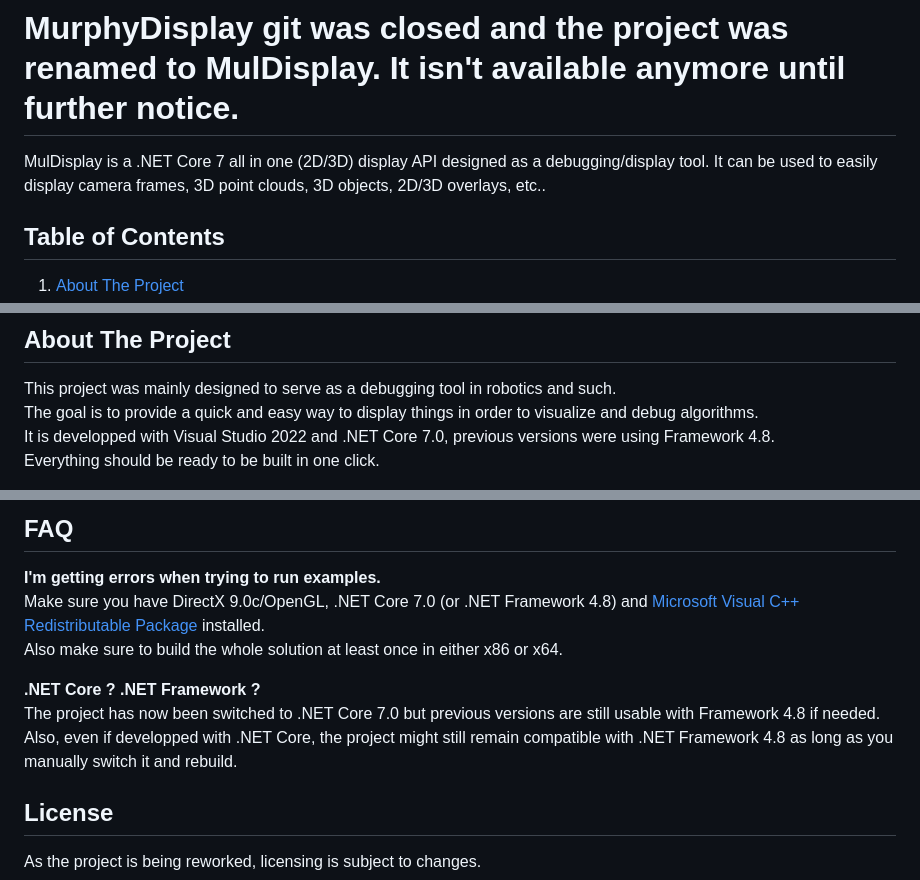
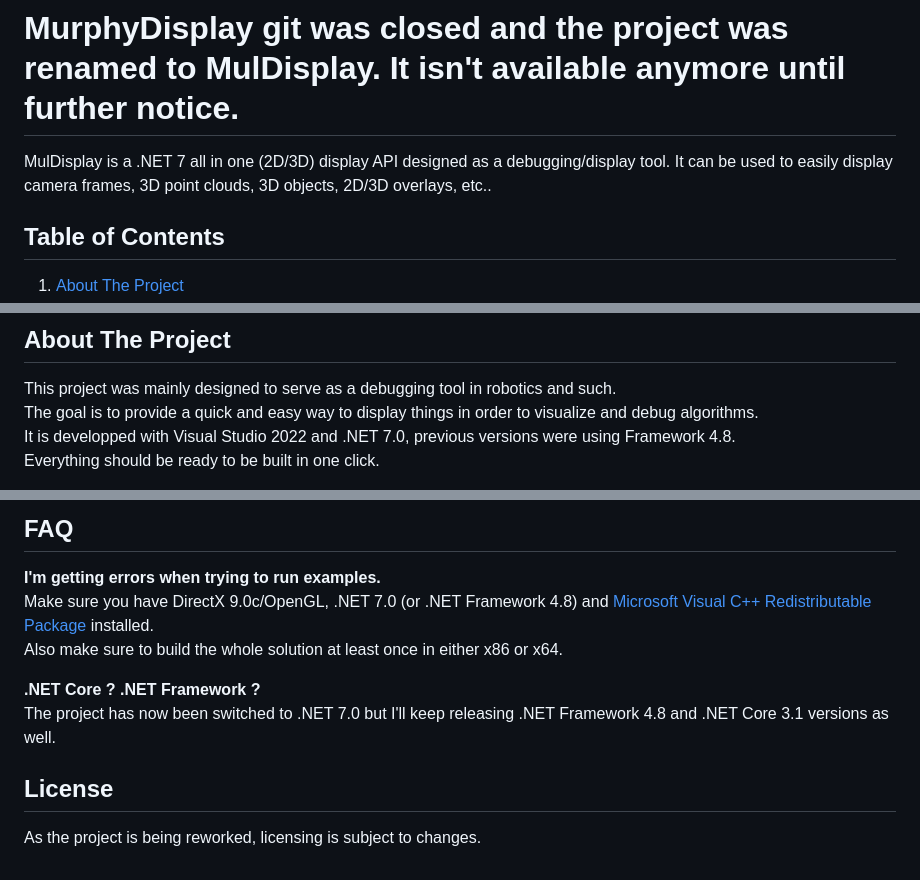
Before and after one commit to jeremjlr/MulDisplay, a Markdown page: README.md, 3 parts joined by grey strips. Rendered like a GitHub page.

```diff
--- a/README.md
+++ b/README.md
@@ -1,5 +1,5 @@
 # MurphyDisplay git was closed and the project was renamed to MulDisplay. It isn't available anymore until further notice.
-MulDisplay is a .NET Core 7 all in one (2D/3D) display API designed as a debugging/display tool. It can be used to easily display camera frames, 3D point clouds, 3D objects, 2D/3D overlays, etc..
+MulDisplay is a .NET 7 all in one (2D/3D) display API designed as a debugging/display tool. It can be used to easily display camera frames, 3D point clouds, 3D objects, 2D/3D overlays, etc..
 
 ## Table of Contents
 <ol>
@@ -14,7 +14,7 @@ MulDisplay is a .NET Core 7 all in one (2D/3D) display API designed as a debuggi
 ## About The Project
 This project was mainly designed to serve as a debugging tool in robotics and such.<br/>
 The goal is to provide a quick and easy way to display things in order to visualize and debug algorithms.<br/>
-It is developped with Visual Studio 2022 and .NET Core 7.0, previous versions were using Framework 4.8.<br/>
+It is developped with Visual Studio 2022 and .NET 7.0, previous versions were using Framework 4.8.<br/>
 Everything should be ready to be built in one click.<br/>
 
 You can easily switch from 3D to 2D using the right click menu.<br/>
@@ -45,11 +45,11 @@ You can then use myDrawingControl and myDrawingControl.DrawingContext to use all
 
 ## FAQ
 <b>I'm getting errors when trying to run examples.</b><br/>
-Make sure you have DirectX 9.0c/OpenGL, .NET Core 7.0 (or .NET Framework 4.8) and <a href="https://docs.microsoft.com/en-US/cpp/windows/latest-supported-vc-redist?view=msvc-160">Microsoft Visual C++ Redistributable Package</a> installed.<br/>
+Make sure you have DirectX 9.0c/OpenGL, .NET 7.0 (or .NET Framework 4.8) and <a href="https://docs.microsoft.com/en-US/cpp/windows/latest-supported-vc-redist?view=msvc-160">Microsoft Visual C++ Redistributable Package</a> installed.<br/>
 Also make sure to build the whole solution at least once in either x86 or x64.
 
 <b>.NET Core ? .NET Framework ?</b><br/>
-The project has now been switched to .NET Core 7.0 but previous versions are still usable with Framework 4.8 if needed. Also, even if developped with .NET Core, the project might still remain compatible with .NET Framework 4.8 as long as you manually switch it and rebuild.
+The project has now been switched to .NET 7.0 but I'll keep releasing .NET Framework 4.8 and .NET Core 3.1 versions as well.
 
 ## License
 As the project is being reworked, licensing is subject to changes.<br/>
```
